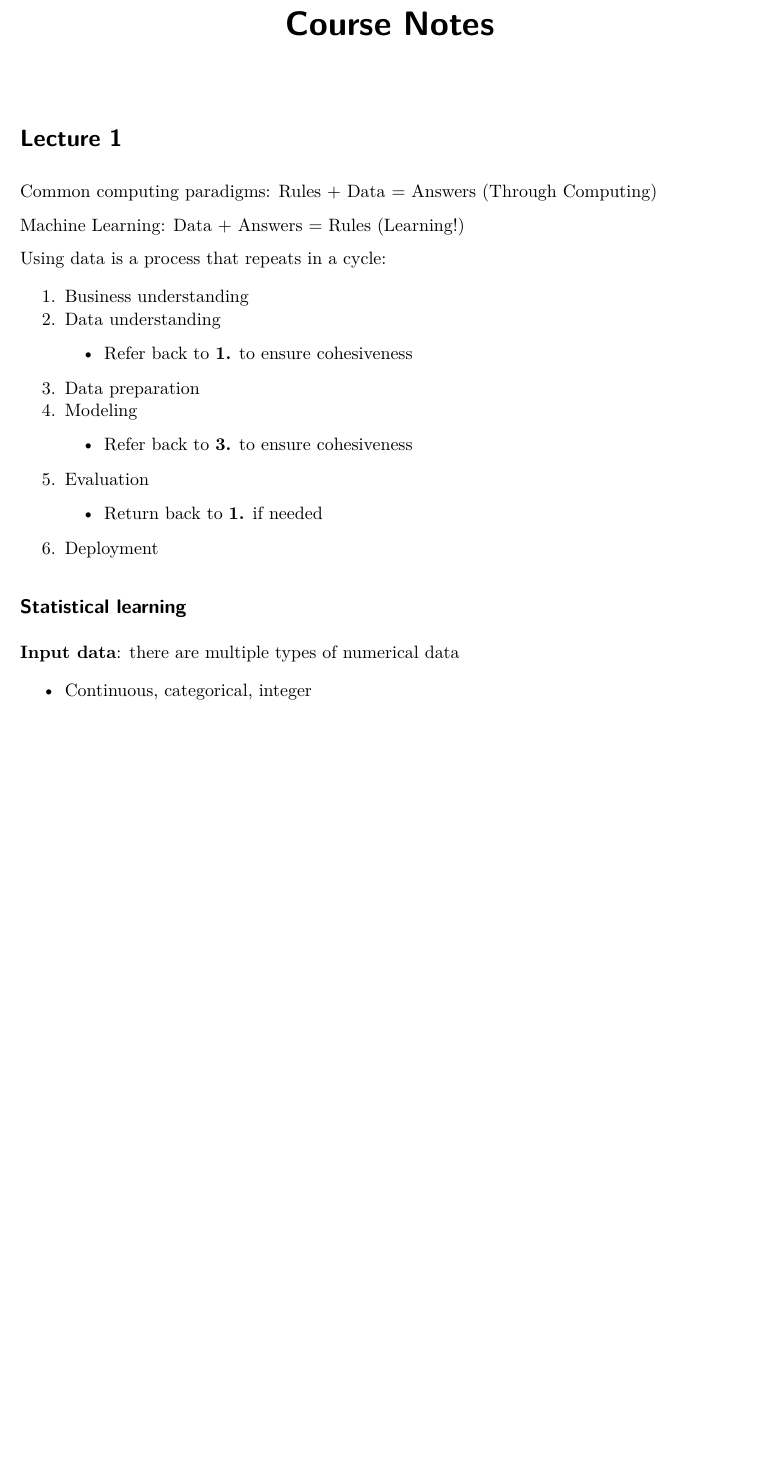
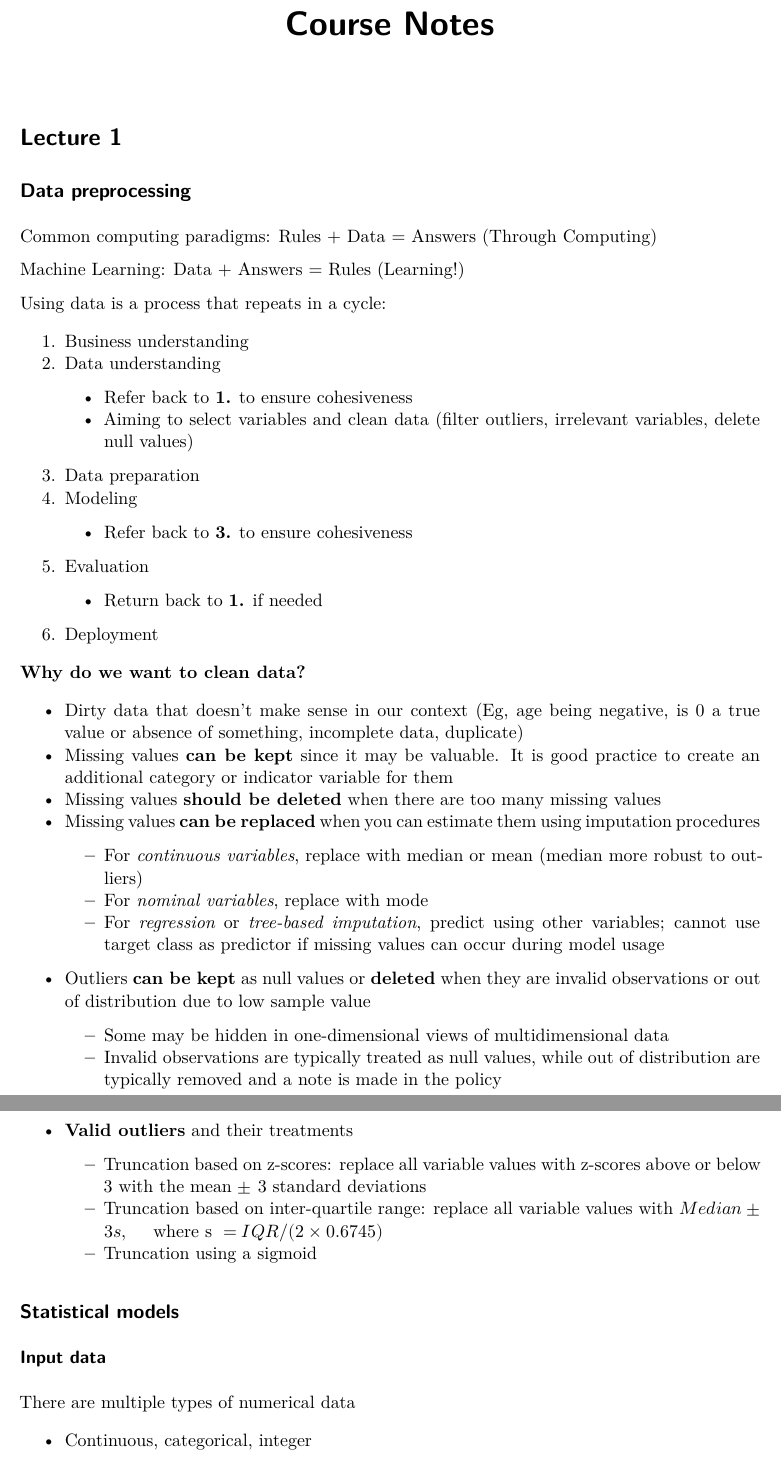
Before and after one commit to andytyuan2/DATASCI-3000, a Quarto document (Course Notes.qmd): part of the page before the commit and two parts of pages 1 and 2 of 3 after it, the two joined at a grey line, cut so that both start at the same text, the shorter picture padded with empty space. Rendered offline with R 4.5, knitr and Pandoc in place of Quarto, then LaTeX, with nearby package versions.

Commit message:
datasci notes

```diff
--- a/Course Notes.qmd
+++ b/Course Notes.qmd
@@ -5,6 +5,8 @@ editor: source
 ---
 
 # Lecture 1
+
+## Data preprocessing
 
 Common computing paradigms: Rules + Data = Answers (Through Computing)
 
@@ -15,6 +17,7 @@ Using data is a process that repeats in a cycle:
 1. Business understanding
 2. Data understanding
     - Refer back to **1.** to ensure cohesiveness
+    - Aiming to select variables and clean data (filter outliers, irrelevant variables, delete null values)
 3. Data preparation
 4. Modeling
     - Refer back to **3.** to ensure cohesiveness
@@ -22,9 +25,28 @@ Using data is a process that repeats in a cycle:
     - Return back to **1.** if needed
 6. Deployment
 
-## Statistical learning
+**Why do we want to clean data?**
 
-**Input data**: there are multiple types of numerical data
+- Dirty data that doesn't make sense in our context (Eg, age being negative, is 0 a true value or absence of something, incomplete data, duplicate)
+- Missing values **can be kept** since it may be valuable. It is good practice to create an additional category or indicator variable for them
+- Missing values **should be deleted** when there are too many missing values
+- Missing values **can be replaced** when you can estimate them using imputation procedures
+    - For *continuous variables*, replace with median or mean (median more robust to outliers)
+    - For *nominal variables*, replace with mode
+    - For *regression* or *tree-based imputation*, predict using other variables; cannot use target class as predictor if missing values can occur during model usage
+- Outliers **can be kept** as null values or **deleted** when they are invalid observations or out of distribution due to low sample value
+    - Some may be hidden in one-dimensional views of multidimensional data
+    - Invalid observations are typically treated as null values, while out of distribution are typically removed and a note is made in the policy
+- **Valid outliers** and their treatments
+    - Truncation based on z-scores: replace all variable values with z-scores above or below 3 with the mean $\pm$ 3 standard deviations
+    - Truncation based on inter-quartile range: replace all variable values with $Median \pm 3s, \quad \text{ where s }= IQR/(2 \times 0.6745)$
+    - Truncation using a sigmoid
+
+## Statistical models
+
+### Input data
+
+There are multiple types of numerical data
 
 - Continuous, categorical, integer
 
```
Also changed, not shown: Course Notes.qmd (30 more changed lines).
